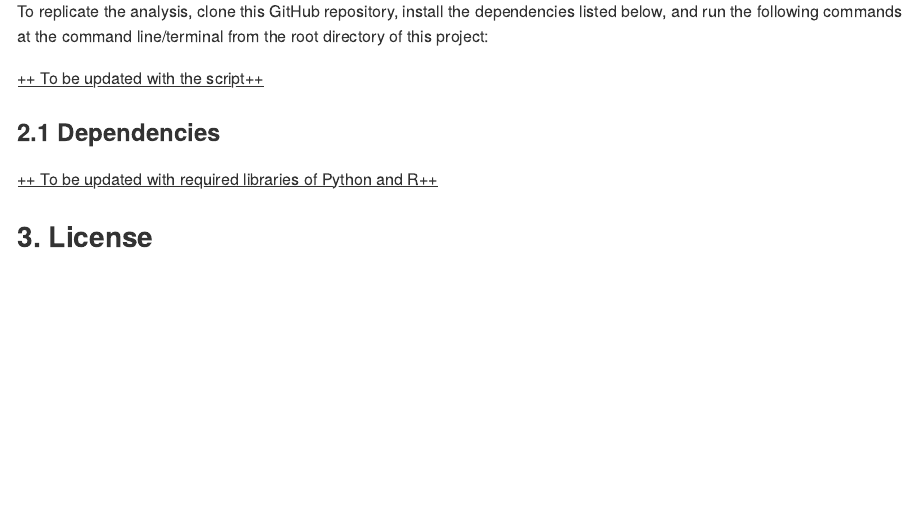
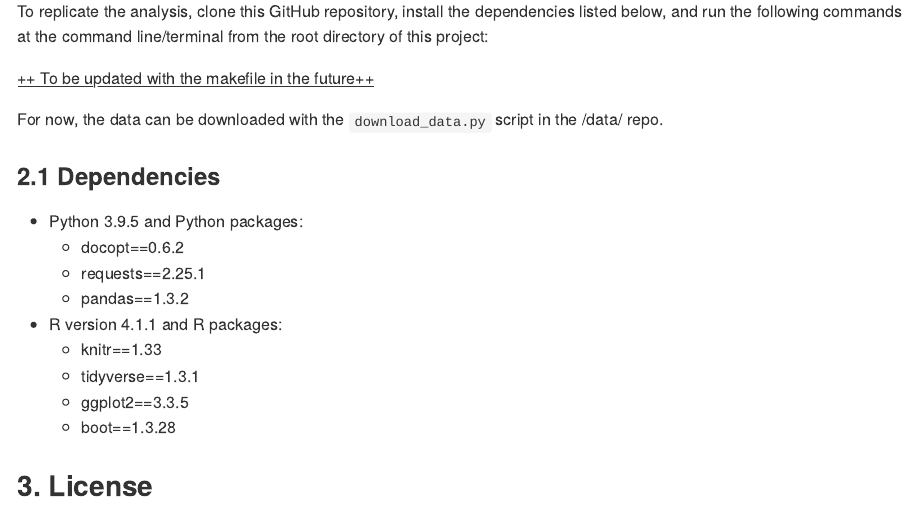
Before and after one commit to UBC-MDS/DSCI_522_Bee_Count_Comparison_Group_26, an R Markdown document (README.Rmd): the page in a window 1100 px wide, from 2240 px down. Rendered offline with R 4.5, knitr and Pandoc, with nearby package versions.

Commit message:
Updating the README.rmd file with dependencies

```diff
--- a/README.Rmd
+++ b/README.Rmd
@@ -80,11 +80,21 @@ To replicate the analysis, clone this GitHub repository, install the
 dependencies listed below, and run the following commands at the command
 line/terminal from the root directory of this project:
 
-<u>++ To be updated with the script++</u>
+<u>++ To be updated with the makefile in the future++</u>
+
+For now, the data can be downloaded with the `download_data.py` script in the /data/ repo.
 
 ### 2.1 Dependencies
 
-<u>++ To be updated with required libraries of Python and R++</u>
+*   Python 3.9.5 and Python packages:
+    *   docopt==0.6.2
+    *   requests==2.25.1
+    *   pandas==1.3.2
+*   R version 4.1.1 and R packages:
+    *   knitr==1.33
+    *   tidyverse==1.3.1
+    *   ggplot2==3.3.5
+    *   boot==1.3.28
 
 ## 3. License
 
```
